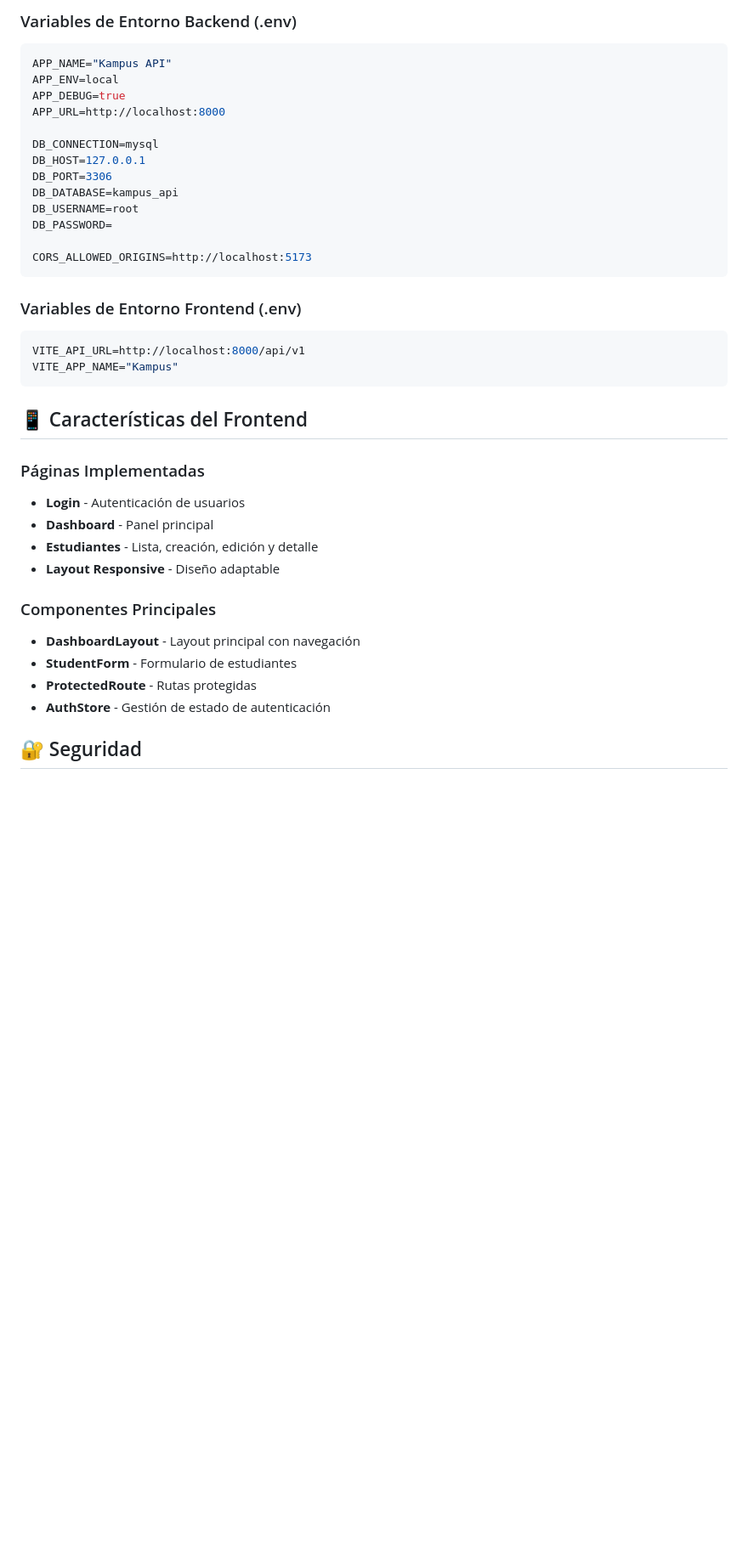
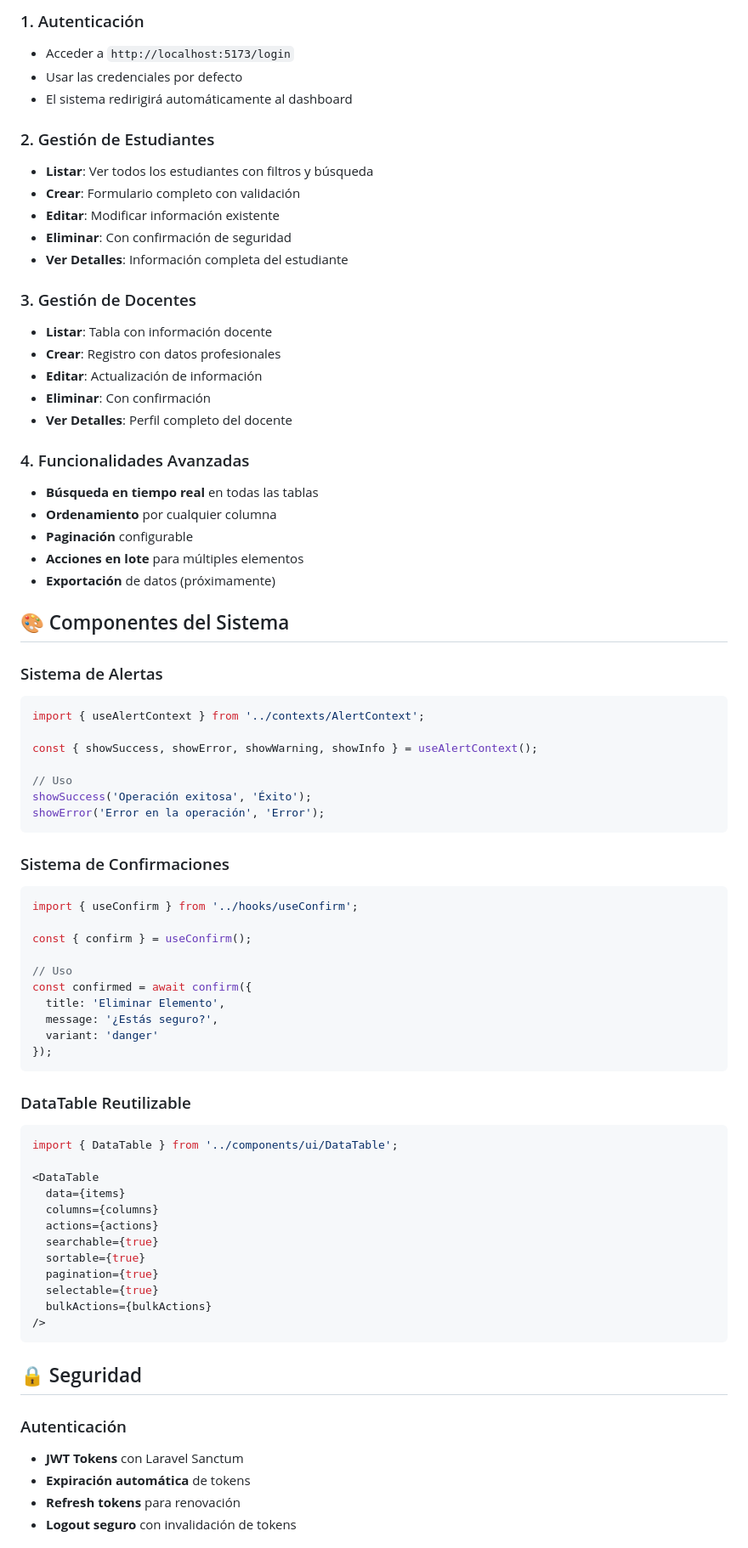
Before and after one commit to victorpuello/kampus-api, a Markdown page: README.md, the part around one of its changes. Shown at 85% size. GitHub-like rendering; blank space fills up the shorter version.

````diff
--- a/README.md
+++ b/README.md
@@ -261,40 +227,78 @@ npm run lint
 
-### Variables de Entorno Backend (.env)
-```env
-APP_NAME="Kampus API"
-APP_ENV=local
-APP_DEBUG=true
-APP_URL=http://localhost:8000
+### 1. Autenticación
+- Acceder a `http://localhost:5173/login`
+- Usar las credenciales por defecto
+- El sistema redirigirá automáticamente al dashboard
 
-DB_CONNECTION=mysql
-DB_HOST=127.0.0.1
-DB_PORT=3306
-DB_DATABASE=kampus_api
-DB_USERNAME=root
-DB_PASSWORD=
+### 2. Gestión de Estudiantes
+- **Listar**: Ver todos los estudiantes con filtros y búsqueda
+- **Crear**: Formulario completo con validación
+- **Editar**: Modificar información existente
+- **Eliminar**: Con confirmación de seguridad
+- **Ver Detalles**: Información completa del estudiante
 
-CORS_ALLOWED_ORIGINS=http://localhost:5173
+### 3. Gestión de Docentes
+- **Listar**: Tabla con información docente
+- **Crear**: Registro con datos profesionales
+- **Editar**: Actualización de información
+- **Eliminar**: Con confirmación
+- **Ver Detalles**: Perfil completo del docente
+
+### 4. Funcionalidades Avanzadas
+- **Búsqueda en tiempo real** en todas las tablas
+- **Ordenamiento** por cualquier columna
+- **Paginación** configurable
+- **Acciones en lote** para múltiples elementos
+- **Exportación** de datos (próximamente)
+
+## 🎨 Componentes del Sistema
+
+### Sistema de Alertas
+```tsx
+import { useAlertContext } from '../contexts/AlertContext';
+
+const { showSuccess, showError, showWarning, showInfo } = useAlertContext();
+
+// Uso
+showSuccess('Operación exitosa', 'Éxito');
+showError('Error en la operación', 'Error');
 ```
 
-### Variables de Entorno Frontend (.env)
-```env
-VITE_API_URL=http://localhost:8000/api/v1
-VITE_APP_NAME="Kampus"
+### Sistema de Confirmaciones
+```tsx
+import { useConfirm } from '../hooks/useConfirm';
+
+const { confirm } = useConfirm();
+
+// Uso
+const confirmed = await confirm({
+  title: 'Eliminar Elemento',
+  message: '¿Estás seguro?',
+  variant: 'danger'
+});
 ```
 
-## 📱 Características del Frontend
+### DataTable Reutilizable
+```tsx
+import { DataTable } from '../components/ui/DataTable';
 
-### Páginas Implementadas
-- **Login** - Autenticación de usuarios
-- **Dashboard** - Panel principal
-- **Estudiantes** - Lista, creación, edición y detalle
-- **Layout Responsive** - Diseño adaptable
+<DataTable
+  data={items}
+  columns={columns}
+  actions={actions}
+  searchable={true}
+  sortable={true}
+  pagination={true}
+  selectable={true}
+  bulkActions={bulkActions}
+/>
+```
 
-### Componentes Principales
-- **DashboardLayout** - Layout principal con navegación
-- **StudentForm** - Formulario de estudiantes
-- **ProtectedRoute** - Rutas protegidas
-- **AuthStore** - Gestión de estado de autenticación
+## 🔒 Seguridad
 
-## 🔐 Seguridad
+### Autenticación
+- **JWT Tokens** con Laravel Sanctum
+- **Expiración automática** de tokens
+- **Refresh tokens** para renovación
+- **Logout seguro** con invalidación de tokens
 
````
Also changed, not shown: other parts of README.md (+230 -202 lines).
